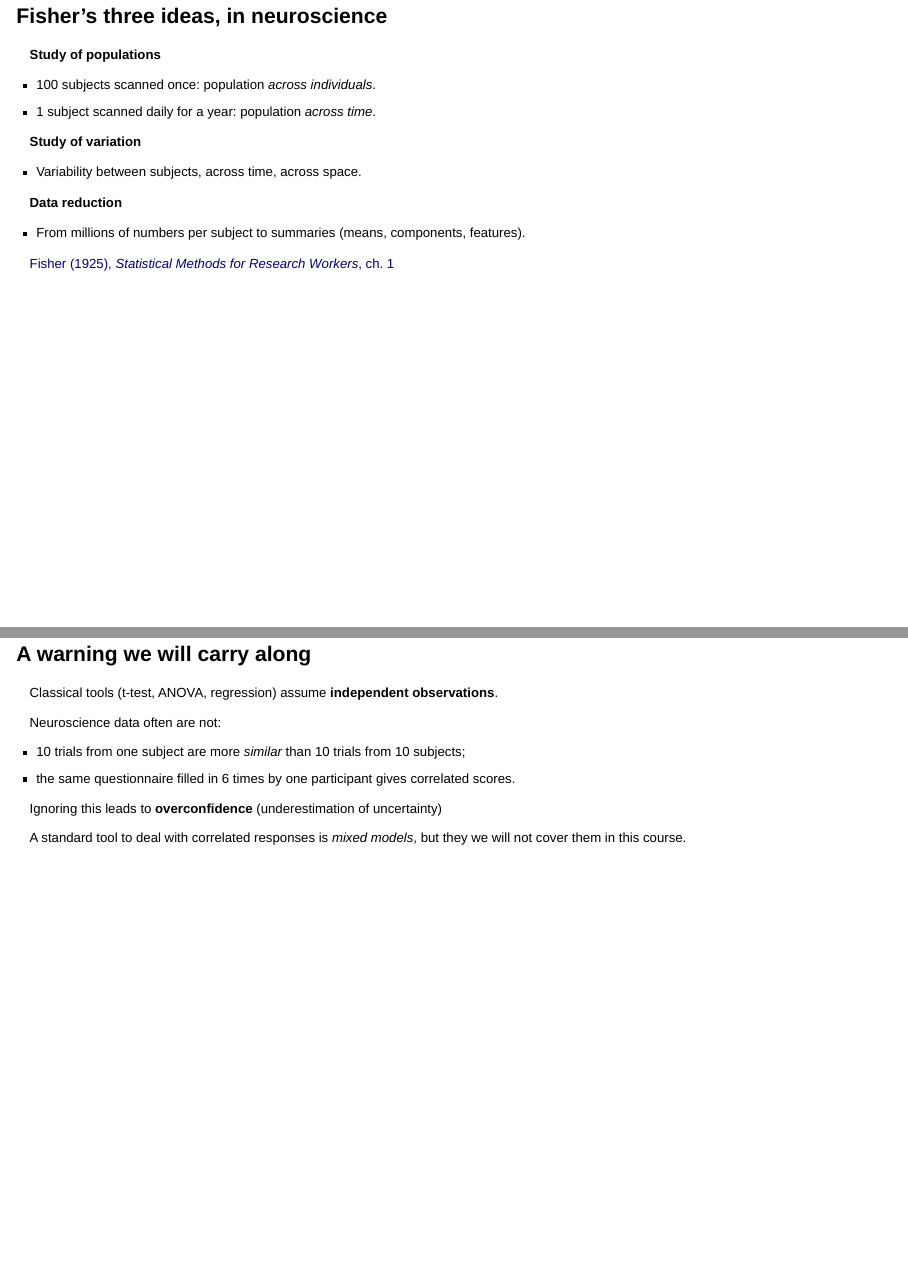
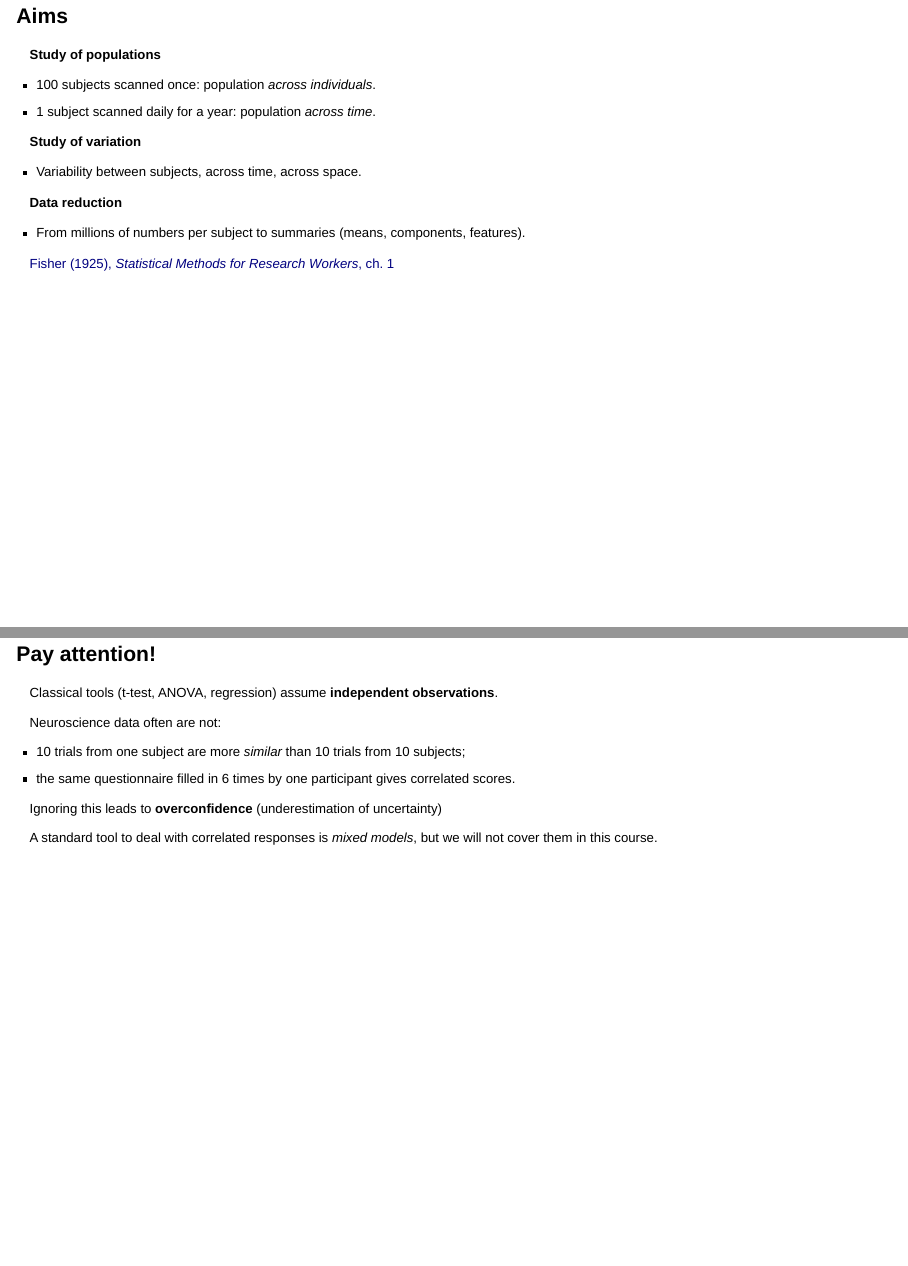
Before and after one commit to giuseppealfonzetti/s4ns-A, a Quarto document (sessions/01-reproducibility/slides.qmd): pages 4 and 5 of 27, joined at a grey line. Rendered offline with R 4.5, knitr and Pandoc in place of Quarto, with nearby package versions; drawn as Slidy slides in place of the format the file asks for.

Commit message:
fix slides

```diff
--- a/sessions/01-reproducibility/slides.qmd
+++ b/sessions/01-reproducibility/slides.qmd
@@ -33,7 +33,7 @@ Statistics quantifies how much we can generalise **despite**
 - variability between and within subjects;
 - factors we did not measure.
 
-## Fisher's three ideas, in neuroscience {style="font-size: 0.6em;"}
+## Aims {style="font-size: 0.6em;"}
 
 **Study of populations**
 
@@ -54,7 +54,7 @@ Statistics quantifies how much we can generalise **despite**
 
 [Fisher (1925), *Statistical Methods for Research Workers*, ch. 1](https://psychclassics.yorku.ca/Fisher/Methods/chap1.htm)
 
-## A warning we will carry along {style="font-size: 0.6em;"}
+## Pay attention! {style="font-size: 0.6em;"}
 
 Classical tools (t-test, ANOVA, regression) assume **independent observations**.
 
@@ -69,7 +69,7 @@ Neuroscience data often are not:
 
 Ignoring this leads to **overconfidence** (underestimation of uncertainty)
 
-A standard tool to deal with correlated responses is *mixed models*, but they we will not cover them in this course.
+A standard tool to deal with correlated responses is *mixed models*, but we will not cover them in this course.
 
 ## The reproducibility crisis {style="font-size: 0.6em;"}
 
```
Also changed, not shown: 1 other file.
